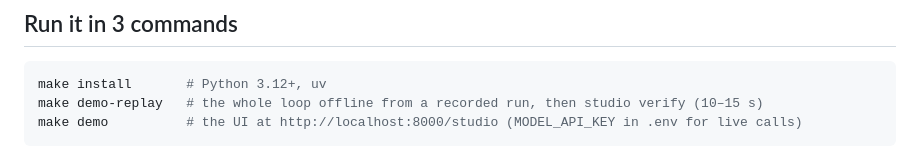
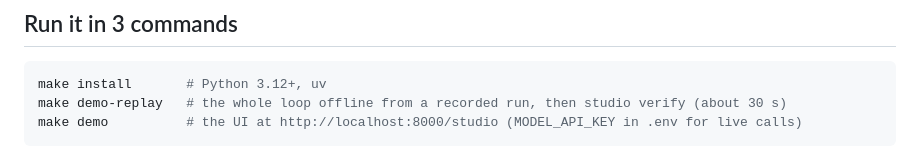
Before and after one commit to medelin/muse-studio-lite, a Markdown page: README.md, the part around the change. Drawn GitHub-style.

Commit message:
docs(readme): demo-replay takes about 30 s on a fresh install

````diff
--- a/README.md
+++ b/README.md
@@ -97,7 +97,7 @@ creates the campaign PAUSED → **Community** drafts a reply to a comment → si
 
 ```bash
 make install       # Python 3.12+, uv
-make demo-replay   # the whole loop offline from a recorded run, then studio verify (10–15 s)
+make demo-replay   # the whole loop offline from a recorded run, then studio verify (about 30 s)
 make demo          # the UI at http://localhost:8000/studio (MODEL_API_KEY in .env for live calls)
 ```
 
````
